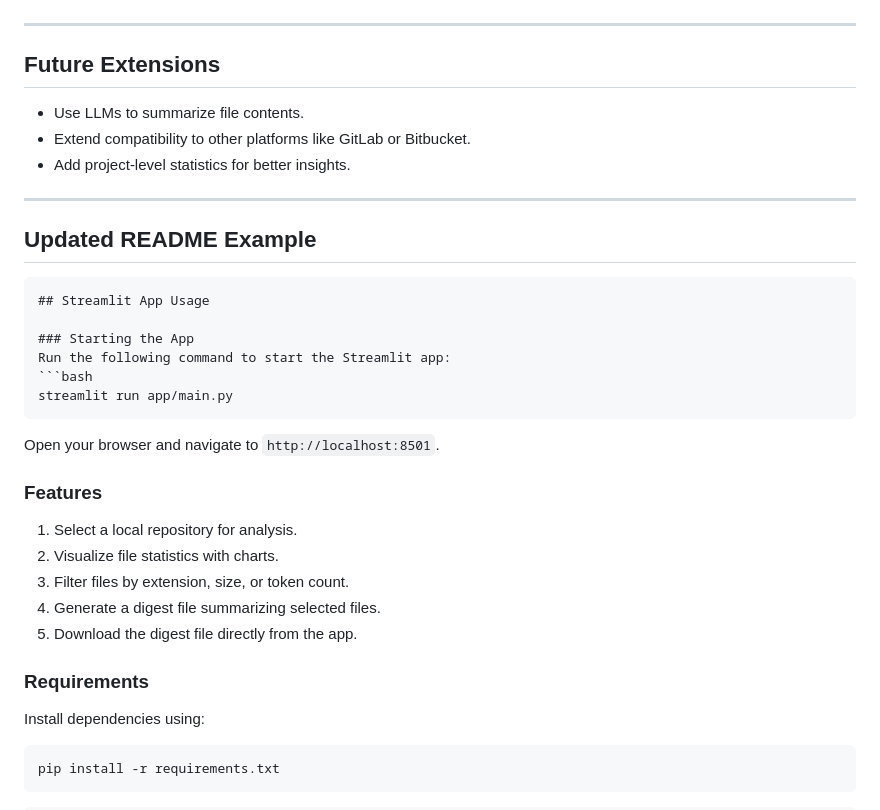
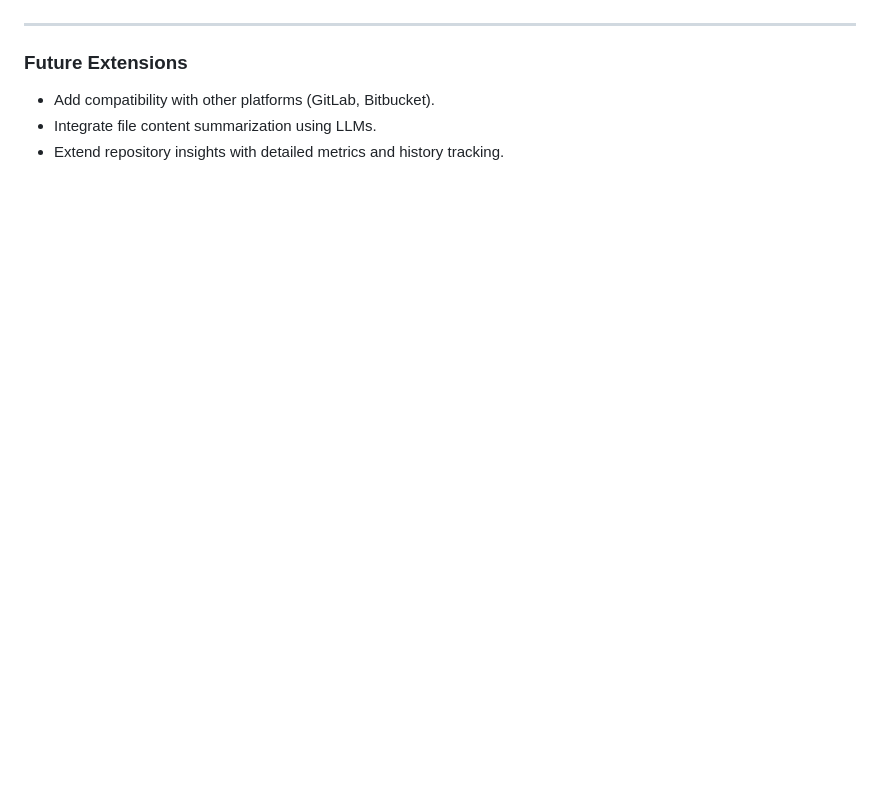
Before and after one commit to HirotoShioi/repo-digest-tool, a Markdown page: docs/repo_digest_gui_masterplan.md, the part around the change printed below. Rendered like a GitHub page; blank space fills up the shorter version.

````diff
--- a/docs/repo_digest_gui_masterplan.md
+++ b/docs/repo_digest_gui_masterplan.md
@@ -149,35 +160,8 @@ def generate_digest_ui(repo_path: str, prompt: Optional[str]) -> str:
 
 ---
 
-## Future Extensions
-- Use LLMs to summarize file contents.
-- Extend compatibility to other platforms like GitLab or Bitbucket.
-- Add project-level statistics for better insights.
+### **Future Extensions**
 
----
-
-## Updated README Example
-```markdown
-## Streamlit App Usage
-
-### Starting the App
-Run the following command to start the Streamlit app:
-```bash
-streamlit run app/main.py
-```
-
-Open your browser and navigate to `http://localhost:8501`.
-
-### Features
-1. Select a local repository for analysis.
-2. Visualize file statistics with charts.
-3. Filter files by extension, size, or token count.
-4. Generate a digest file summarizing selected files.
-5. Download the digest file directly from the app.
-
-### Requirements
-Install dependencies using:
-```bash
-pip install -r requirements.txt
-```
-```
+- Add compatibility with other platforms (GitLab, Bitbucket).
+- Integrate file content summarization using LLMs.
+- Extend repository insights with detailed metrics and history tracking.
````
Also changed, not shown: other parts of docs/repo_digest_gui_masterplan.md (+96 -85 lines).
